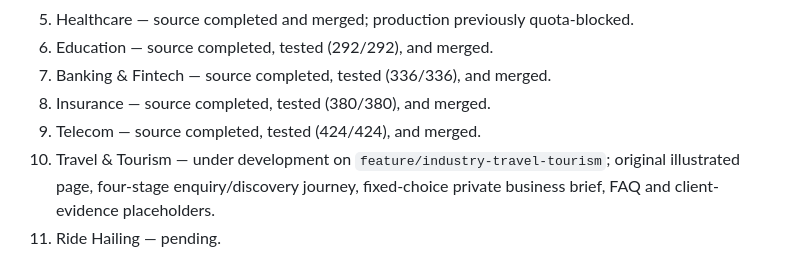
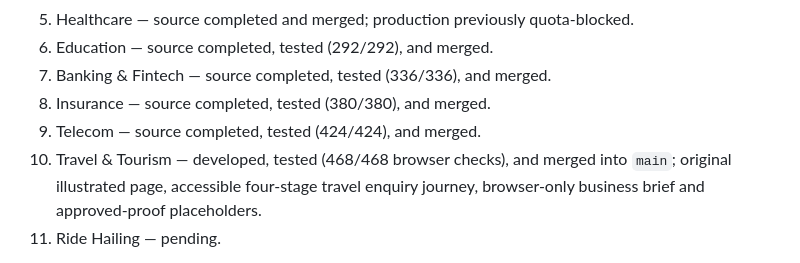
Before and after one commit to Brainstormtools/taamerat360.com, a Markdown page: README.md, the part around the change. GitHub-like rendering.

Commit message:
docs(travel): mark tenth industry tested and merged to main

```diff
--- a/README.md
+++ b/README.md
@@ -37,7 +37,7 @@ To run QA, install Node.js and dependencies listed in the workflow and run `npx
 7. Banking & Fintech — source completed, tested (336/336), and merged.
 8. Insurance — source completed, tested (380/380), and merged.
 9. Telecom — source completed, tested (424/424), and merged.
-10. Travel & Tourism — under development on `feature/industry-travel-tourism`; original illustrated page, four-stage enquiry/discovery journey, fixed-choice private business brief, FAQ and client-evidence placeholders.
+10. Travel & Tourism — developed, tested (468/468 browser checks), and merged into `main`; original illustrated page, accessible four-stage travel enquiry journey, browser-only business brief and approved-proof placeholders.
 11. Ride Hailing — pending.
 
 The repository is the source of developed website work, not proof of production deployment. The website owner initiates production deployments; see `DEPLOYMENT_HANDOFF.md`. Missing content, approvals and data/integration boundaries remain tracked in `docs/industry-placeholder-register.md`.
```
